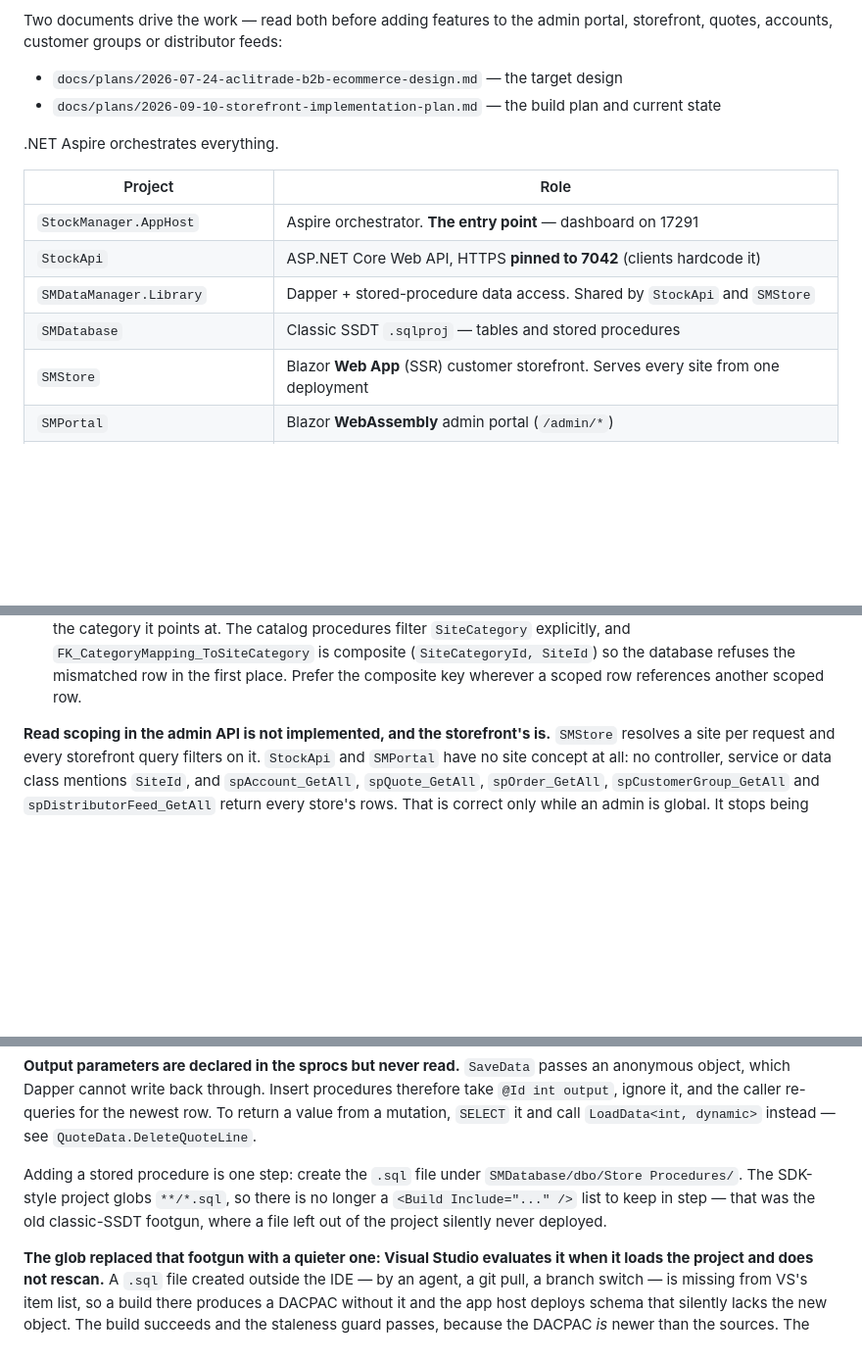
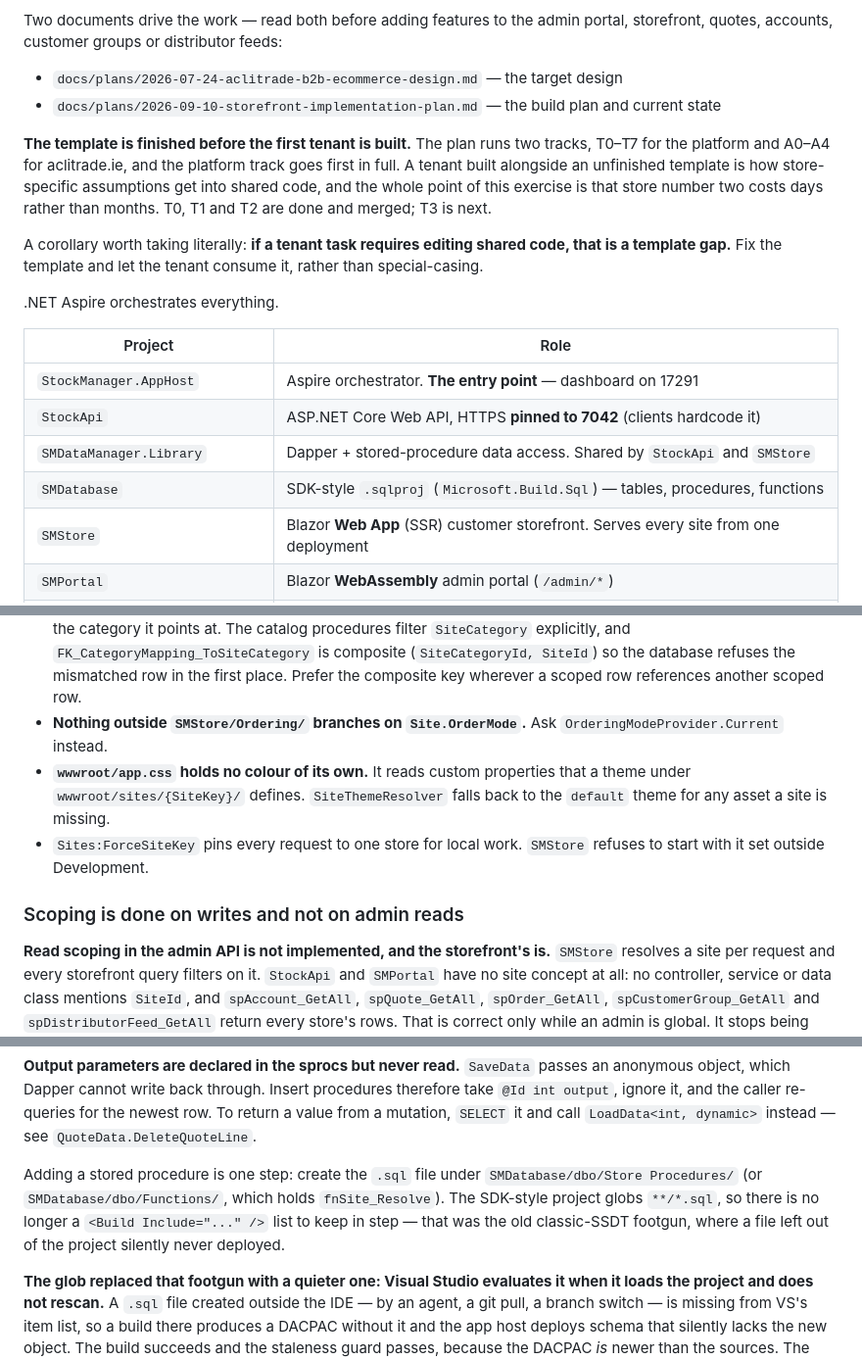
Before and after one commit to ChadiHD/StockManager, a Markdown page: CLAUDE.md, 3 parts joined by grey strips. Shown at 98% size. Drawn GitHub-style; blank space fills up the shorter version.

```diff
--- a/CLAUDE.md
+++ b/CLAUDE.md
@@ -22,6 +22,15 @@ quotes, accounts, customer groups or distributor feeds:
 - `docs/plans/2026-07-24-aclitrade-b2b-ecommerce-design.md` — the target design
 - `docs/plans/2026-09-10-storefront-implementation-plan.md` — the build plan and current state
 
+**The template is finished before the first tenant is built.** The plan runs two tracks, T0–T7
+for the platform and A0–A4 for aclitrade.ie, and the platform track goes first in full. A
+tenant built alongside an unfinished template is how store-specific assumptions get into shared
+code, and the whole point of this exercise is that store number two costs days rather than
+months. T0, T1 and T2 are done and merged; T3 is next.
+
+A corollary worth taking literally: **if a tenant task requires editing shared code, that is a
+template gap.** Fix the template and let the tenant consume it, rather than special-casing.
+
 .NET Aspire orchestrates everything.
 
 | Project | Role |
@@ -29,7 +38,7 @@ quotes, accounts, customer groups or distributor feeds:
 | `StockManager.AppHost` | Aspire orchestrator. **The entry point** — dashboard on 17291 |
 | `StockApi` | ASP.NET Core Web API, HTTPS **pinned to 7042** (clients hardcode it) |
 | `SMDataManager.Library` | Dapper + stored-procedure data access. Shared by `StockApi` and `SMStore` |
-| `SMDatabase` | Classic SSDT `.sqlproj` — tables and stored procedures |
+| `SMDatabase` | SDK-style `.sqlproj` (`Microsoft.Build.Sql`) — tables, procedures, functions |
 | `SMStore` | Blazor **Web App** (SSR) customer storefront. Serves every site from one deployment |
 | `SMPortal` | Blazor **WebAssembly** admin portal (`/admin/*`) |
 | `SMDesktopUI` + `.Library` | WPF POS desktop app (legacy, still shipped) |
@@ -60,6 +69,15 @@ before anything else runs. Consequences that are easy to get wrong:
   filter `SiteCategory` explicitly, and `FK_CategoryMapping_ToSiteCategory` is composite
   (`SiteCategoryId, SiteId`) so the database refuses the mismatched row in the first place.
   Prefer the composite key wherever a scoped row references another scoped row.
+- **Nothing outside `SMStore/Ordering/` branches on `Site.OrderMode`.** Ask
+  `OrderingModeProvider.Current` instead.
+- **`wwwroot/app.css` holds no colour of its own.** It reads custom properties that a theme
+  under `wwwroot/sites/{SiteKey}/` defines. `SiteThemeResolver` falls back to the `default`
+  theme for any asset a site is missing.
+- `Sites:ForceSiteKey` pins every request to one store for local work. `SMStore` refuses to
+  start with it set outside Development.
+
+### Scoping is done on writes and not on admin reads
 
 **Read scoping in the admin API is not implemented, and the storefront's is.** `SMStore`
 resolves a site per request and every storefront query filters on it. `StockApi` and `SMPortal`
@@ -202,8 +213,9 @@ ignore it, and the caller re-queries for the newest row. To return a value from
 it and call `LoadData<int, dynamic>` instead — see `QuoteData.DeleteQuoteLine`.
 
 Adding a stored procedure is one step: create the `.sql` file under
-`SMDatabase/dbo/Store Procedures/`. The SDK-style project globs `**/*.sql`, so there is no longer
-a `<Build Include="..." />` list to keep in step — that was the old classic-SSDT footgun, where a
+`SMDatabase/dbo/Store Procedures/` (or `SMDatabase/dbo/Functions/`, which holds
+`fnSite_Resolve`). The SDK-style project globs `**/*.sql`, so there is no longer a
+`<Build Include="..." />` list to keep in step — that was the old classic-SSDT footgun, where a
 file left out of the project silently never deployed.
 
 **The glob replaced that footgun with a quieter one: Visual Studio evaluates it when it loads the
```
Also changed, not shown: other parts of CLAUDE.md (+76 -7 lines).
